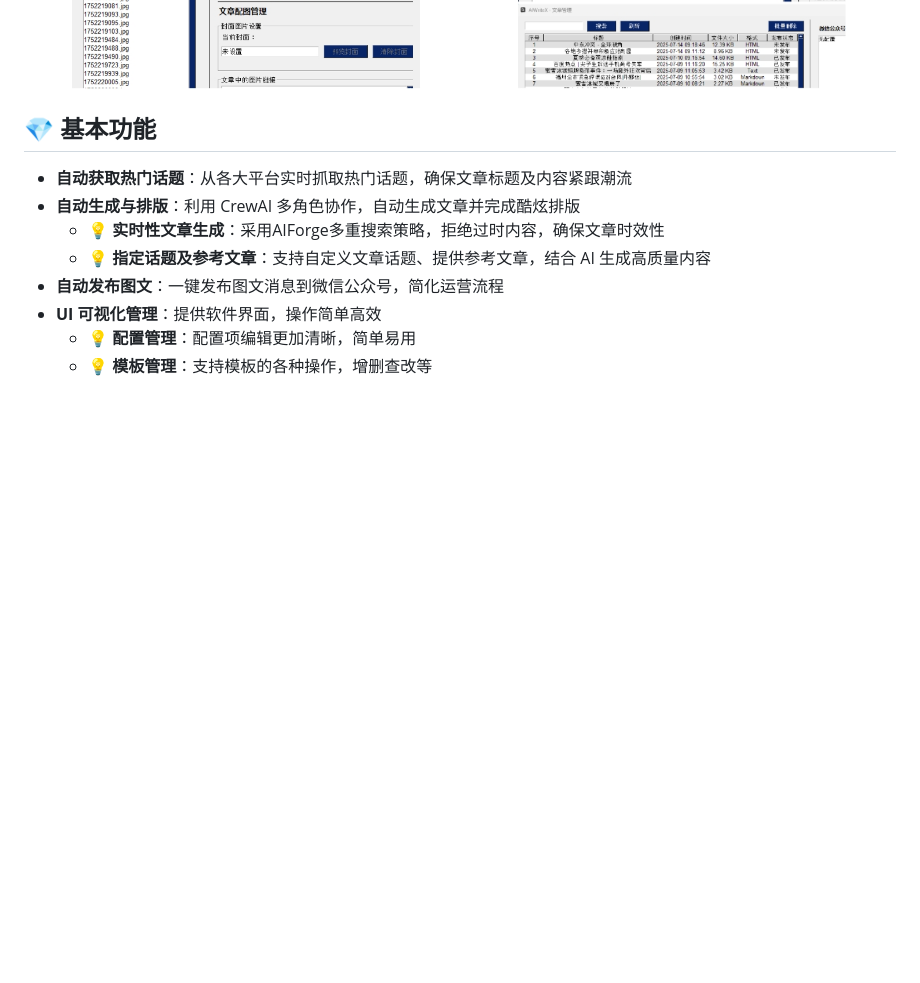
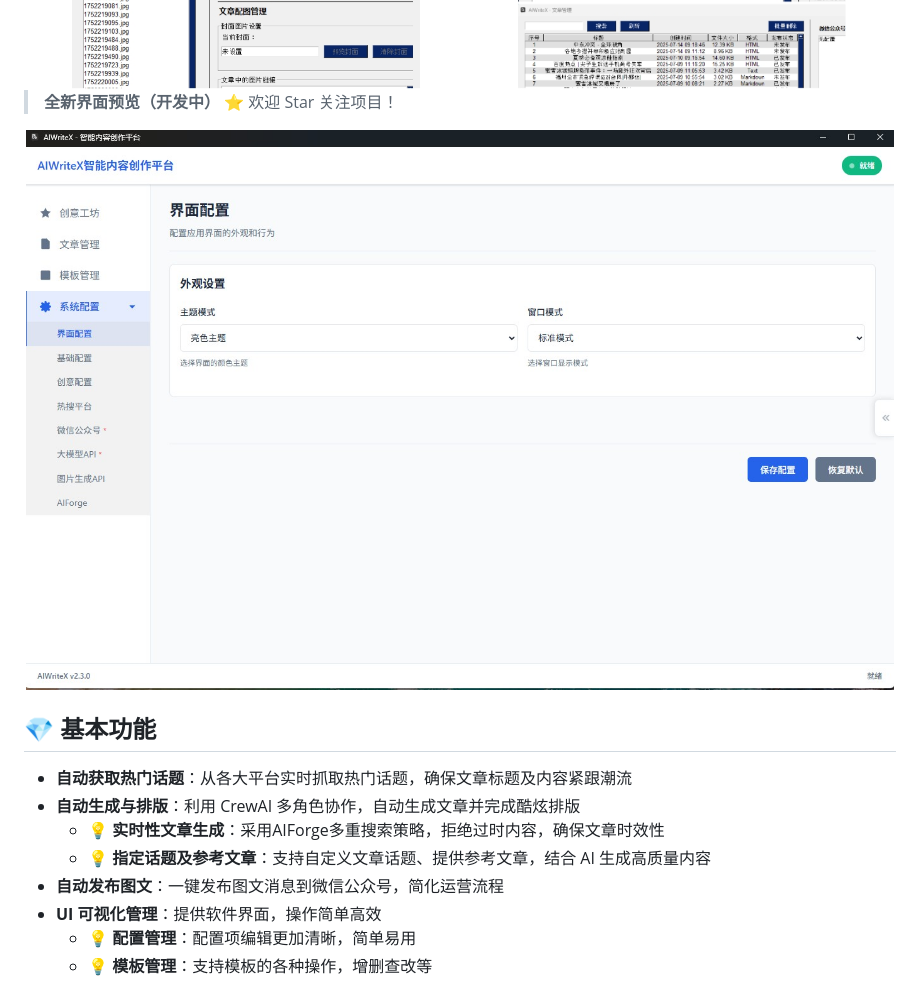
Before and after one commit to suniano/AIWriteX, a Markdown page: README.md, the part around the change. Rendered like a GitHub page; pictures changed too: image/preview/preview.jpg (added); blank space fills up the shorter version.

```diff
--- a/README.md
+++ b/README.md
@@ -12,6 +12,10 @@
   <img src="image/preview/left.jpg" width="51%">
   <img src="image/preview/right.jpg" width="48%">
 </div>
+
+> **全新界面预览（开发中）** ⭐ 欢迎 Star 关注项目！
+
+<img src="image/preview/preview.jpg" width="100%">
 
 ## 💎 基本功能
 - **自动获取热门话题**：从各大平台实时抓取热门话题，确保文章标题及内容紧跟潮流
```
Also changed, not shown: 12 other files.
